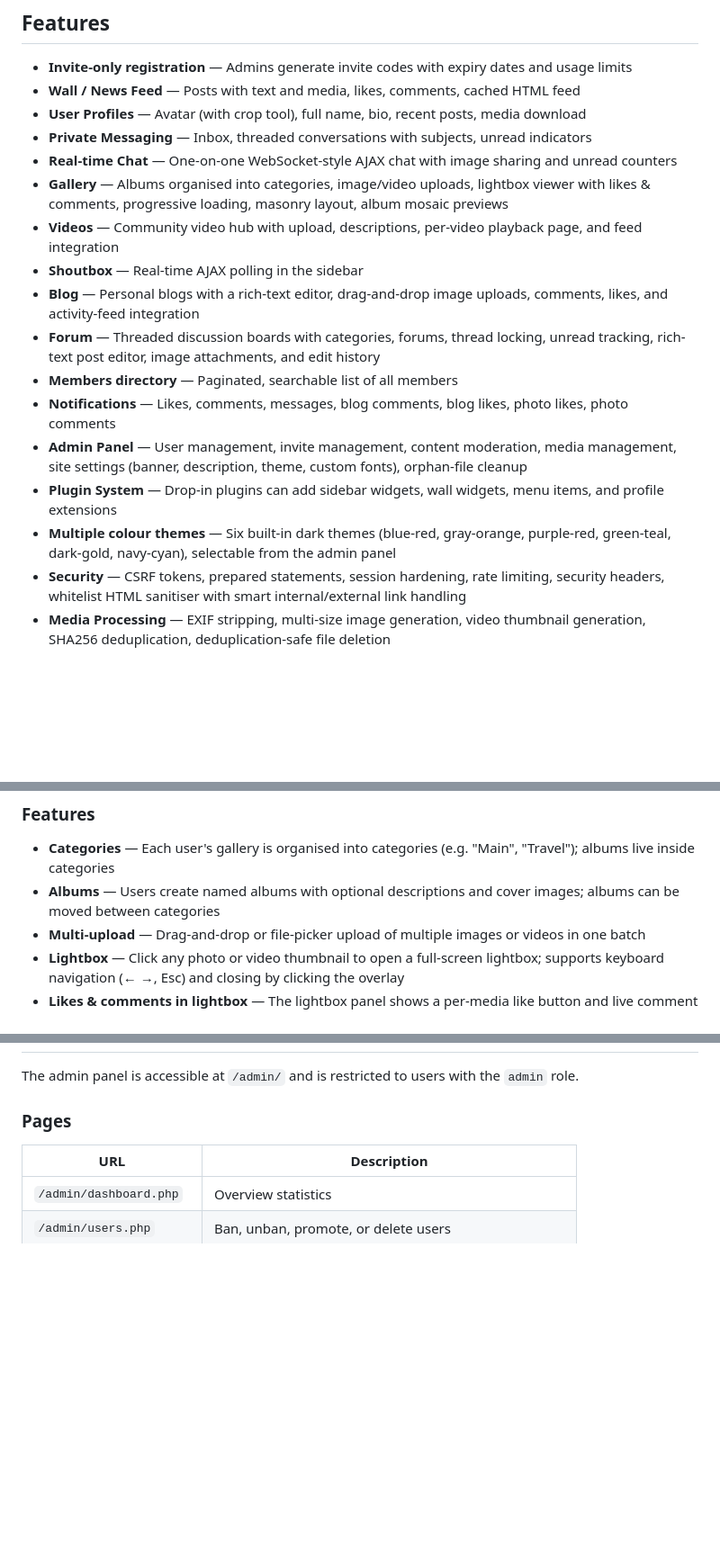
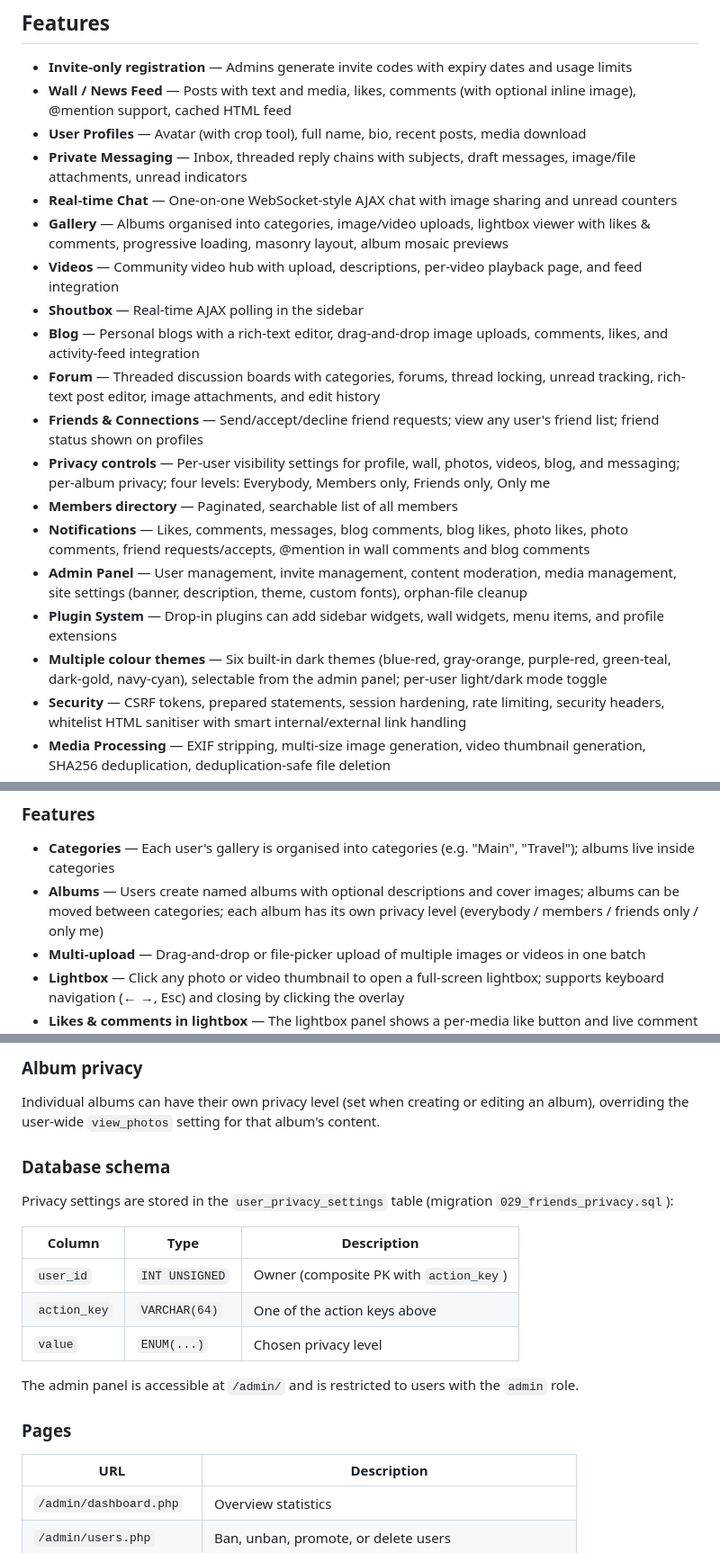
Before and after one commit to Arnold2006/SocialWeb, a Markdown page: README.md, 3 parts joined by grey strips. Shown at 90% size. Rendered like a GitHub page; blank space fills up the shorter version.

```diff
--- a/README.md
+++ b/README.md
@@ -5,20 +5,22 @@ An invite-only social network platform built with PHP 8.3, MySQL/MariaDB, and va
 ## Features
 
 - **Invite-only registration** — Admins generate invite codes with expiry dates and usage limits
-- **Wall / News Feed** — Posts with text and media, likes, comments, cached HTML feed
+- **Wall / News Feed** — Posts with text and media, likes, comments (with optional inline image), @mention support, cached HTML feed
 - **User Profiles** — Avatar (with crop tool), full name, bio, recent posts, media download
-- **Private Messaging** — Inbox, threaded conversations with subjects, unread indicators
+- **Private Messaging** — Inbox, threaded reply chains with subjects, draft messages, image/file attachments, unread indicators
 - **Real-time Chat** — One-on-one WebSocket-style AJAX chat with image sharing and unread counters
 - **Gallery** — Albums organised into categories, image/video uploads, lightbox viewer with likes & comments, progressive loading, masonry layout, album mosaic previews
 - **Videos** — Community video hub with upload, descriptions, per-video playback page, and feed integration
 - **Shoutbox** — Real-time AJAX polling in the sidebar
 - **Blog** — Personal blogs with a rich-text editor, drag-and-drop image uploads, comments, likes, and activity-feed integration
 - **Forum** — Threaded discussion boards with categories, forums, thread locking, unread tracking, rich-text post editor, image attachments, and edit history
+- **Friends & Connections** — Send/accept/decline friend requests; view any user's friend list; friend status shown on profiles
+- **Privacy controls** — Per-user visibility settings for profile, wall, photos, videos, blog, and messaging; per-album privacy; four levels: Everybody, Members only, Friends only, Only me
 - **Members directory** — Paginated, searchable list of all members
-- **Notifications** — Likes, comments, messages, blog comments, blog likes, photo likes, photo comments
+- **Notifications** — Likes, comments, messages, blog comments, blog likes, photo likes, photo comments, friend requests/accepts, @mention in wall comments and blog comments
 - **Admin Panel** — User management, invite management, content moderation, media management, site settings (banner, description, theme, custom fonts), orphan-file cleanup
 - **Plugin System** — Drop-in plugins can add sidebar widgets, wall widgets, menu items, and profile extensions
-- **Multiple colour themes** — Six built-in dark themes (blue-red, gray-orange, purple-red, green-teal, dark-gold, navy-cyan), selectable from the admin panel
+- **Multiple colour themes** — Six built-in dark themes (blue-red, gray-orange, purple-red, green-teal, dark-gold, navy-cyan), selectable from the admin panel; per-user light/dark mode toggle
 - **Security** — CSRF tokens, prepared statements, session hardening, rate limiting, security headers, whitelist HTML sanitiser with smart internal/external link handling
 - **Media Processing** — EXIF stripping, multi-size image generation, video thumbnail generation, SHA256 deduplication, deduplication-safe file deletion
 - **Performance** — File-based HTML cache, progressive image loading, IntersectionObserver lazy loading
@@ -397,7 +446,7 @@ A full-featured media gallery for photos and videos.
 ### Features
 
 - **Categories** — Each user's gallery is organised into categories (e.g. "Main", "Travel"); albums live inside categories
-- **Albums** — Users create named albums with optional descriptions and cover images; albums can be moved between categories
+- **Albums** — Users create named albums with optional descriptions and cover images; albums can be moved between categories; each album has its own privacy level (everybody / members / friends only / only me)
 - **Multi-upload** — Drag-and-drop or file-picker upload of multiple images or videos in one batch
 - **Lightbox** — Click any photo or video thumbnail to open a full-screen lightbox; supports keyboard navigation (← →, Esc) and closing by clicking the overlay
 - **Likes & comments in lightbox** — The lightbox panel shows a per-media like button and live comment thread without leaving the page
@@ -448,3 +551,18 @@ A paginated, searchable directory of all registered members.
+### Album privacy
+
+Individual albums can have their own privacy level (set when creating or editing an album), overriding the user-wide `view_photos` setting for that album's content.
+
+### Database schema
+
+Privacy settings are stored in the `user_privacy_settings` table (migration `029_friends_privacy.sql`):
+
+| Column | Type | Description |
+|--------|------|-------------|
+| `user_id` | `INT UNSIGNED` | Owner (composite PK with `action_key`) |
+| `action_key` | `VARCHAR(64)` | One of the action keys above |
+| `value` | `ENUM(...)` | Chosen privacy level |
+
+
 
 The admin panel is accessible at `/admin/` and is restricted to users with the `admin` role.
 
```
Also changed, not shown: other parts of README.md (+105 -2 lines).
